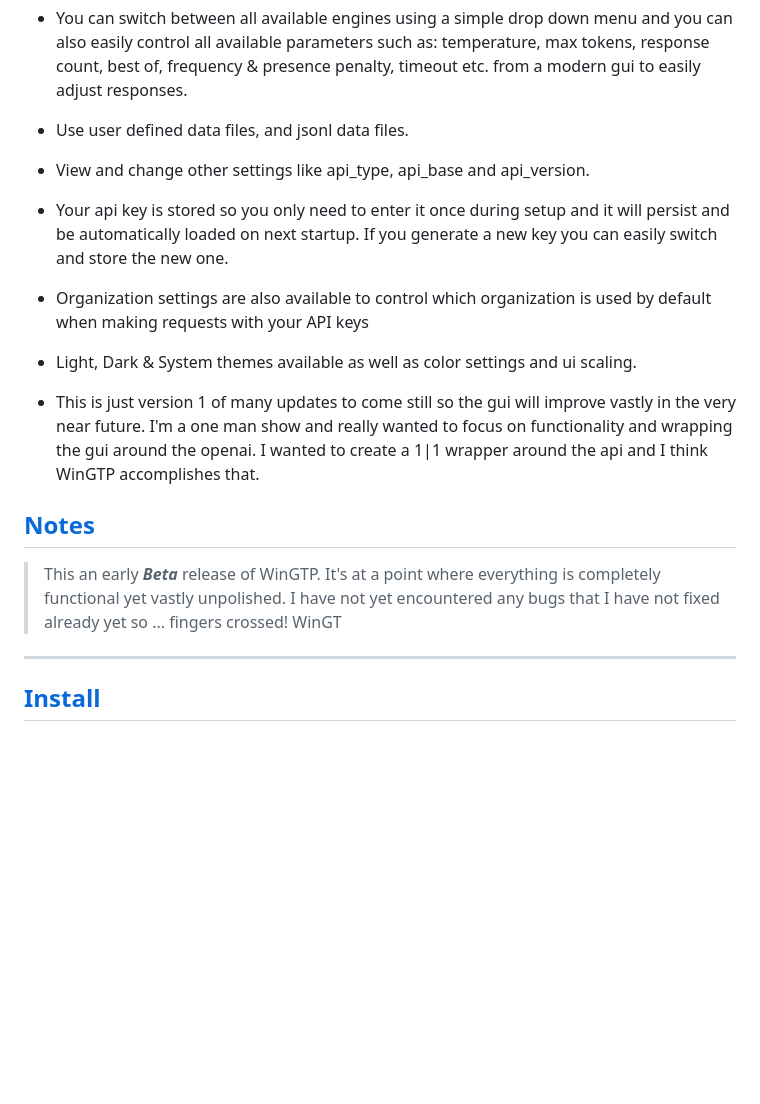
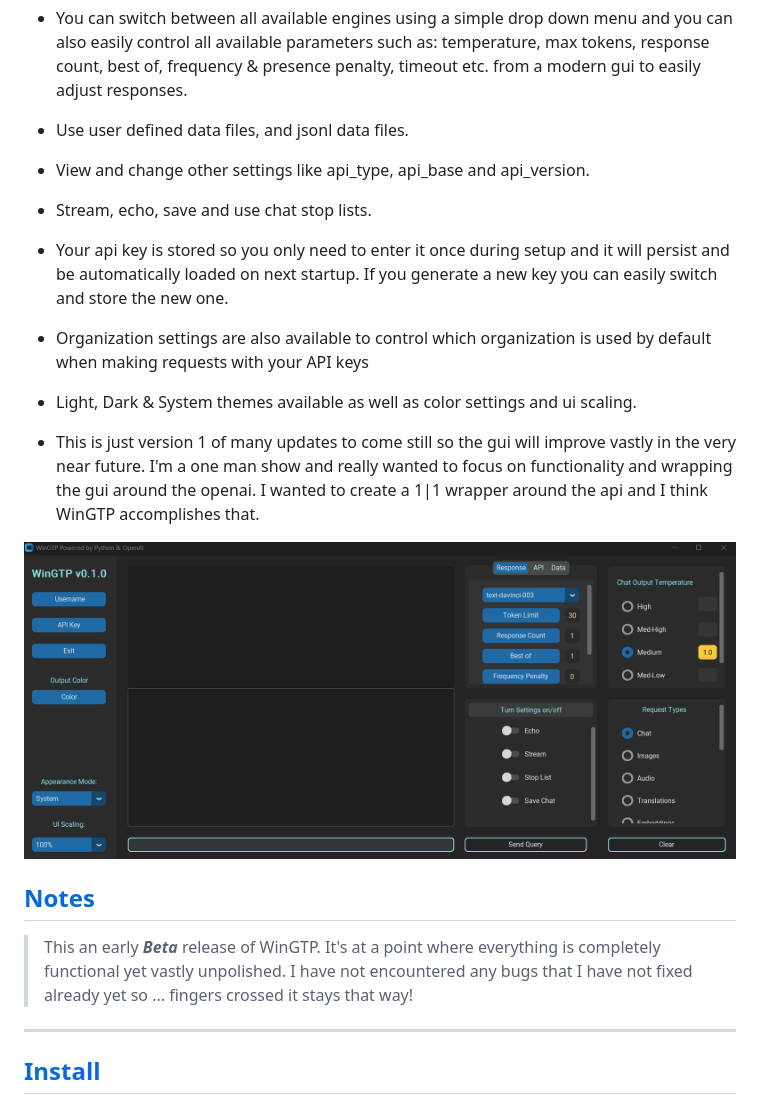
Before and after one commit to happycod3r/WinGPT, a Markdown page: docs/README.md, the part around the change. GitHub-like rendering; blank space fills up the shorter version.

Commit message:
[docs] Updated README

```diff
--- a/docs/README.md
+++ b/docs/README.md
@@ -36,6 +36,8 @@
 
 * View and change other settings like api_type, api_base and api_version.
 
+* Stream, echo, save and use chat stop lists.
+
 * Your api key is stored so you only need to enter it once during setup and it will persist and be automatically loaded on next startup. If you generate a new key you can easily switch and store the new one.
 
 * Organization settings are also available to control which organization is used by default when making requests with your API keys
@@ -45,10 +47,12 @@
 * This is just version 1 of many updates to come still so the gui will improve vastly in the very near future. I'm a one man show and really wanted to focus on functionality and wrapping
 the gui around the openai. I wanted to create a 1|1 wrapper around the api and I think WinGTP accomplishes that.
 
+![](./res/wingtp-hello-example.gif)
+
 ## [Notes](#notes)
 
-> This an early ***Beta*** release of WinGTP. It's at a point where everything is completely functional yet vastly unpolished. I have not yet encountered any bugs that I have not fixed already yet so ... fingers crossed!
-> WinGT
+> This an early ***Beta*** release of WinGTP. It's at a point where everything is completely functional yet vastly unpolished. I have not encountered any bugs that I have not fixed already yet so ... fingers crossed it stays that way!
+
 ---
 
 ## [Install](#install)
```
